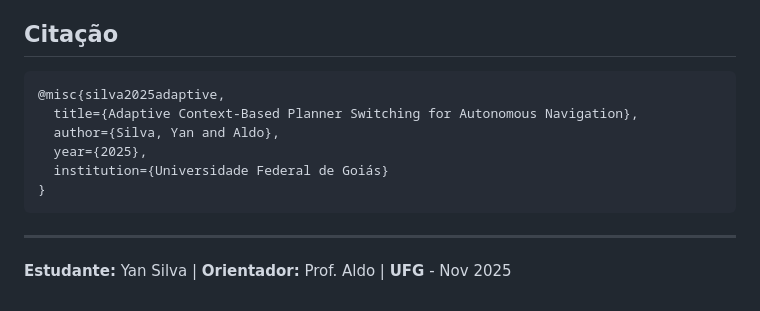
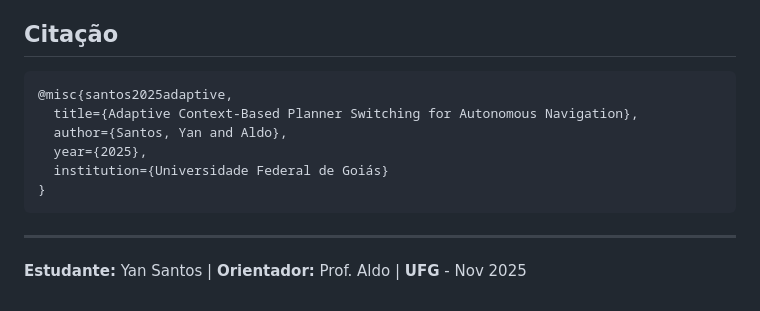
Before and after one commit to santtyan/adaptive-planner-switching, a Markdown page: README.md, the part around the change. GitHub-like rendering.

Commit message:
fix: corrigir nome do autor (Yan Santos)

````diff
--- a/README.md
+++ b/README.md
@@ -115,9 +115,9 @@ Primeira abordagem sistemática para switching adaptivo com garantias formais en
 ## Citação
 
 ```bibtex
-@misc{silva2025adaptive,
+@misc{santos2025adaptive,
   title={Adaptive Context-Based Planner Switching for Autonomous Navigation},
-  author={Silva, Yan and Aldo},
+  author={Santos, Yan and Aldo},
   year={2025},
   institution={Universidade Federal de Goiás}
 }
@@ -125,4 +125,4 @@ Primeira abordagem sistemática para switching adaptivo com garantias formais en
 
 ---
 
-**Estudante:** Yan Silva | **Orientador:** Prof. Aldo | **UFG** - Nov 2025
+**Estudante:** Yan Santos | **Orientador:** Prof. Aldo | **UFG** - Nov 2025
````
